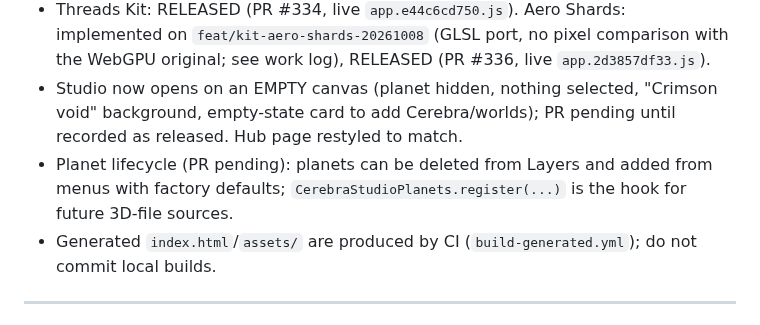
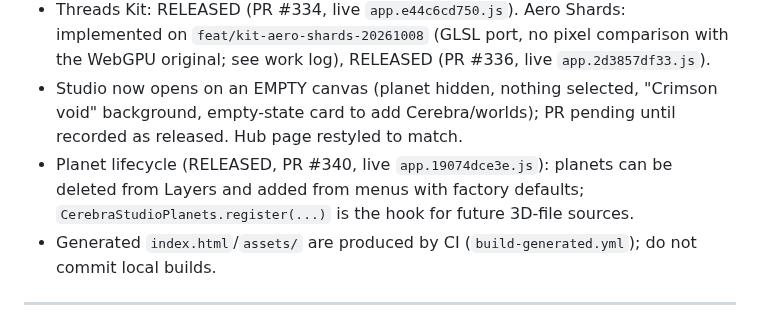
Before and after one commit to icelolan-ai/planet2, a Markdown page: docs/AI-HANDOFF.md, the part around the change. Rendered like a GitHub page.

```diff
--- a/docs/AI-HANDOFF.md
+++ b/docs/AI-HANDOFF.md
@@ -10,7 +10,7 @@ Read this first; it supersedes the Codex section below where they differ. Rules:
 - UI overlap guard, background smoothness and merged "Mood & poster presets" menu: see work log newest entry RELEASED (PR #332, live `app.8697e2ab5d.js`).
 - Threads Kit: RELEASED (PR #334, live `app.e44c6cd750.js`). Aero Shards: implemented on `feat/kit-aero-shards-20261008` (GLSL port, no pixel comparison with the WebGPU original; see work log), RELEASED (PR #336, live `app.2d3857df33.js`).
 - Studio now opens on an EMPTY canvas (planet hidden, nothing selected, "Crimson void" background, empty-state card to add Cerebra/worlds); PR pending until recorded as released. Hub page restyled to match.
-- Planet lifecycle (PR pending): planets can be deleted from Layers and added from menus with factory defaults; `CerebraStudioPlanets.register(...)` is the hook for future 3D-file sources.
+- Planet lifecycle (RELEASED, PR #340, live `app.19074dce3e.js`): planets can be deleted from Layers and added from menus with factory defaults; `CerebraStudioPlanets.register(...)` is the hook for future 3D-file sources.
 - Generated `index.html`/`assets/` are produced by CI (`build-generated.yml`); do not commit local builds.
 
 ---
```
Also changed, not shown: docs/AI-WORK-LOG.md (+5 -0 lines).
